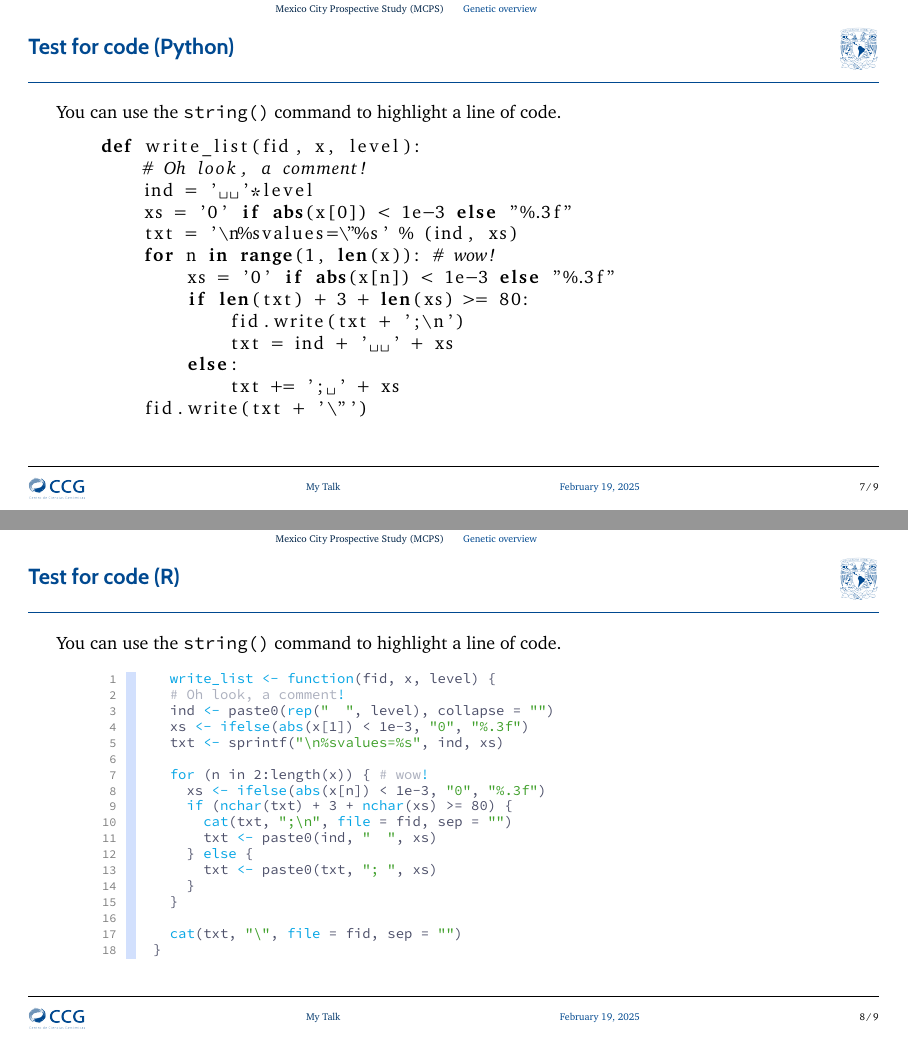
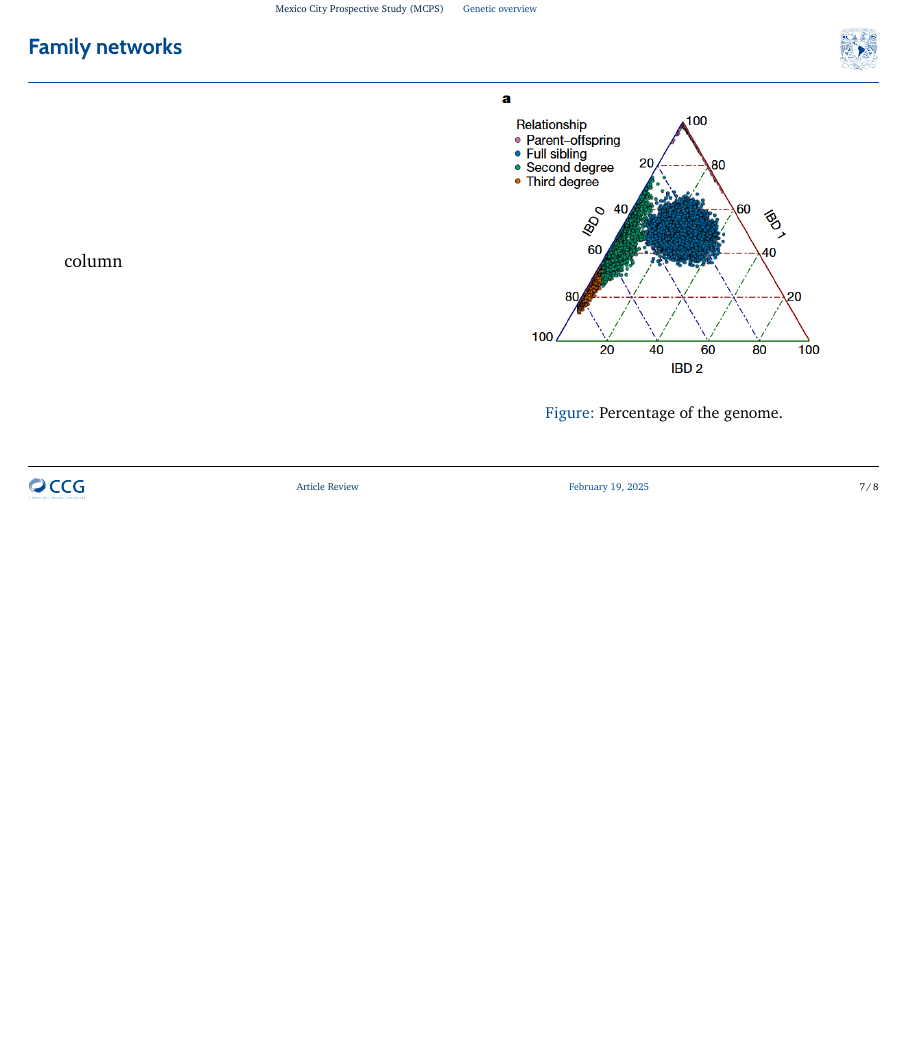
Before and after one commit to rolvhdez/presentations, LaTeX slides (main.tex, which reads slides/articles/ziyatdinov2023.tex): pages 15 and 16 of 17 before the commit and page 15 of 16 after it, the two joined at a grey line, the shorter picture padded with empty space. Compiled offline with LuaLaTeX.

Commit message:
advancements: 2025-02-18 19:22

```diff
--- a/main.tex
+++ b/main.tex
@@ -29,7 +29,7 @@
 \usetheme{ccgunam}
 
 % Set author etc info
-\title[My Talk]
+\title[Article Review]
 {
   Article review: MCPS and \textit{snipar}
 }
@@ -48,50 +48,6 @@
 % Slides
 \input{slides/articles/ziyatdinov2023.tex}
 
-% Example of code ----
-\begin{frame}[fragile]{Test for code (Python)}
-  You can use the \texttt{string()} command to highlight a line of code.
-  \begin{lstlisting}[language=python]
-    def write_list(fid, x, level):
-        # Oh look, a comment!
-        ind = '  '*level
-        xs = '0' if abs(x[0]) < 1e-3 else "%.3f"
-        txt = '\n%svalues=\"%s' % (ind, xs)
-        for n in range(1, len(x)): # wow!
-            xs = '0' if abs(x[n]) < 1e-3 else "%.3f"
-            if len(txt) + 3 + len(xs) >= 80:
-                fid.write(txt + ';\n')
-                txt = ind + '  ' + xs
-            else:
-                txt += '; ' + xs
-        fid.write(txt + '\"')
-  \end{lstlisting}
-\end{frame}
-
-\begin{frame}[fragile]{Test for code (R)}
-  You can use the \texttt{string()} command to highlight a line of code.
-  \begin{lstlisting}[language=rlang]
-    write_list <- function(fid, x, level) {
-    # Oh look, a comment!
-    ind <- paste0(rep("  ", level), collapse = "")
-    xs <- ifelse(abs(x[1]) < 1e-3, "0", "%.3f")
-    txt <- sprintf("\n%svalues=%s", ind, xs)
-
-    for (n in 2:length(x)) { # wow!
-      xs <- ifelse(abs(x[n]) < 1e-3, "0", "%.3f")
-      if (nchar(txt) + 3 + nchar(xs) >= 80) {
-        cat(txt, ";\n", file = fid, sep = "")
-        txt <- paste0(ind, "  ", xs)
-      } else {
-        txt <- paste0(txt, "; ", xs)
-      }
-    }
-
-    cat(txt, "\", file = fid, sep = "")
-  }
-  \end{lstlisting}
-\end{frame}
-
 % Bibliography ----
 \begin{frame}
     \frametitle{References}
--- a/slides/articles/ziyatdinov2023.tex
+++ b/slides/articles/ziyatdinov2023.tex
@@ -198,3 +203,23 @@
     \end{figure}
 
 \end{frame}
+
+\begin{frame}{Family networks}
+
+\begin{columns}
+    % Column 1
+    \begin{column}{0.45\textwidth}
+        column
+    \end{column}
+    % Column 2
+    \begin{column}{0.45\textwidth}
+        \begin{figure}[htpb]
+        \centering
+        \includegraphics[width=0.95\textwidth]{ziyatdinov2023/familial-relatedness-a.png}
+        \caption{Percentage of the genome.}
+        \label{fig:ibd-genome-percentage}
+        \end{figure}
+    \end{column}
+\end{columns}
+
+\end{frame}
```
Also changed, not shown: slides/articles/ziyatdinov2023.tex (43 more changed lines). Lines whose indentation alone changed are shown as unchanged.
